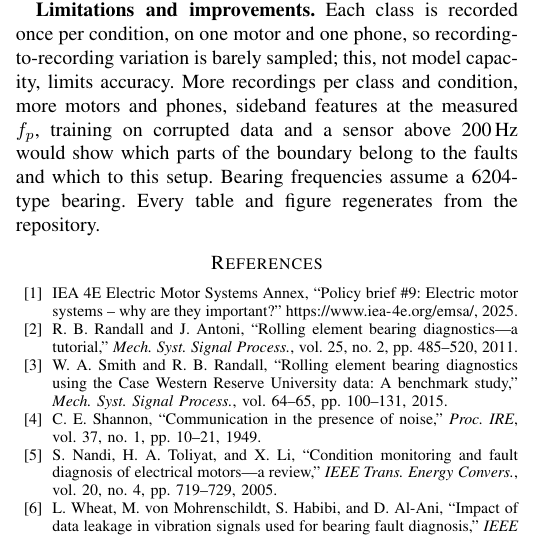
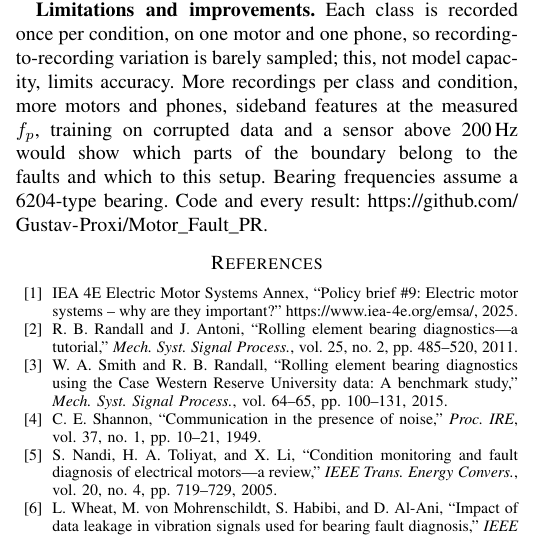
Before and after one commit to Gustav-Proxi/Motor_Fault_PR, a LaTeX paper (report/main.tex, which reads report/sections/conclusion.tex): part of one column of page 4 of 4, cut so that both start at the same text. Compiled offline with pdfLaTeX.

Commit message:
Add the repository link to the report (#28)

```diff
--- a/report/sections/conclusion.tex
+++ b/report/sections/conclusion.tex
@@ -17,4 +17,5 @@ and one phone, so recording-to-recording variation is barely sampled; this, not
 limits accuracy. More recordings per class and condition, more motors and phones, sideband
 features at the measured $f_p$, training on corrupted data and a sensor above 200\,Hz would show
 which parts of the boundary belong to the faults and which to this setup. Bearing frequencies
-assume a 6204-type bearing. Every table and figure regenerates from the repository.
+assume a 6204-type bearing. Code and every result:
+\url{https://github.com/Gustav-Proxi/Motor_Fault_PR}.
```
